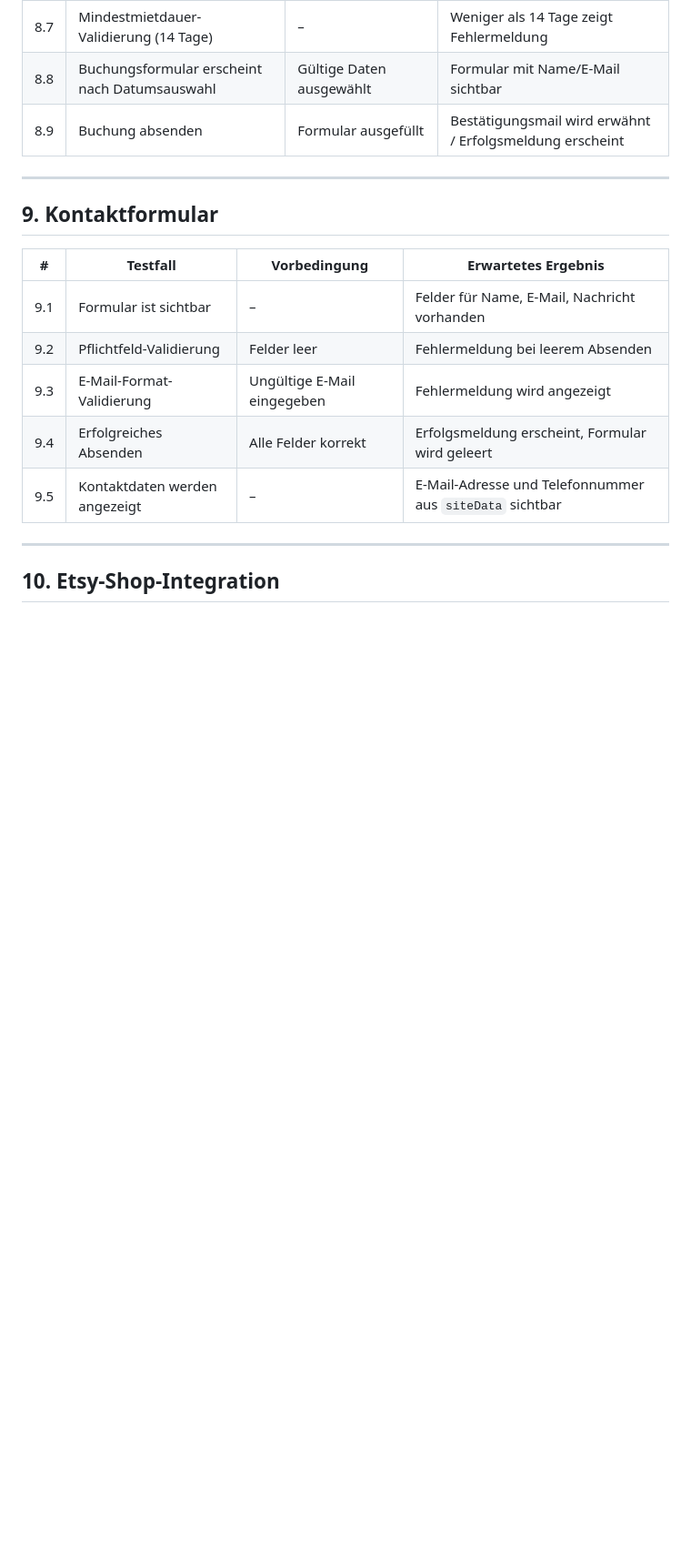
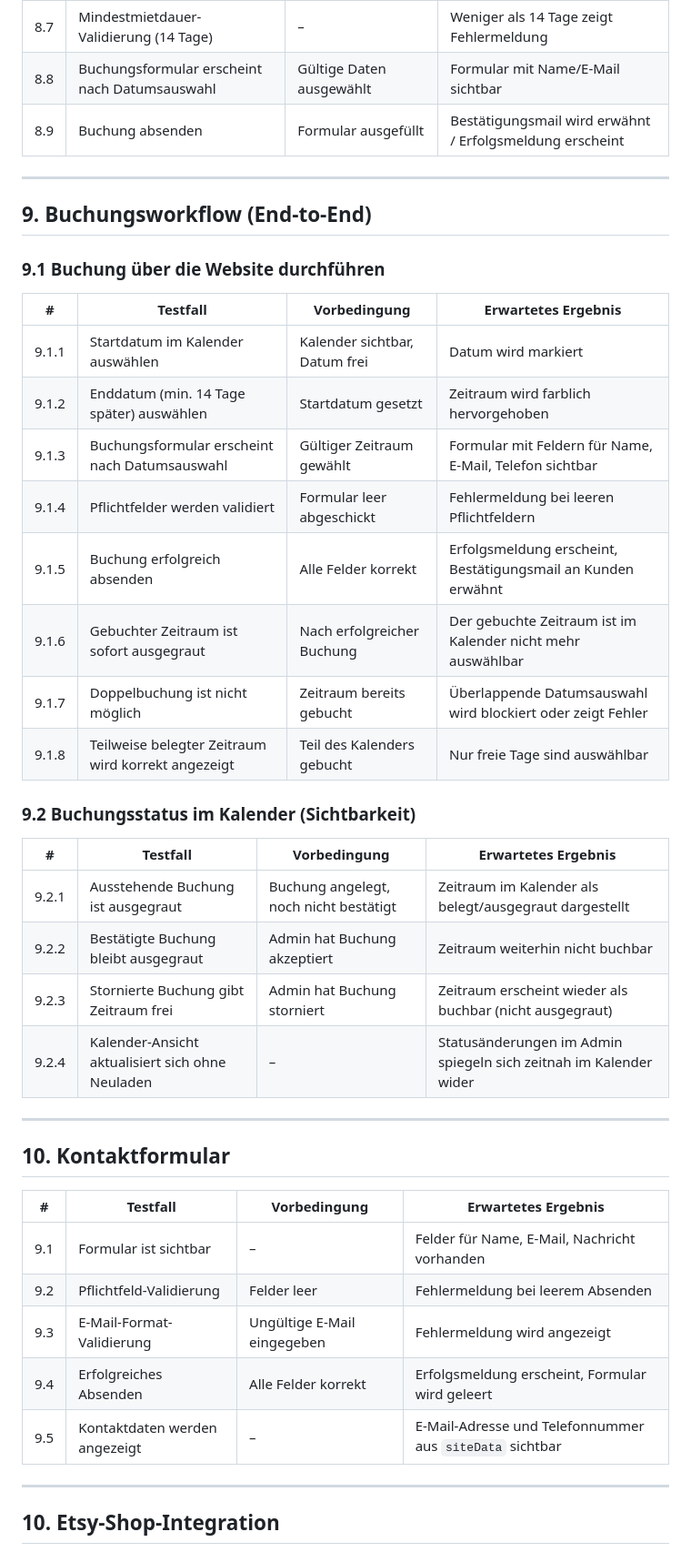
Before and after one commit to ckrauser90/elimente, a Markdown page: e2e-tests.md, the part around one of its changes. Shown at 91% size. Rendered like a GitHub page; blank space fills up the shorter version.

```diff
--- a/e2e-tests.md
+++ b/e2e-tests.md
@@ -107,7 +107,33 @@ Da die Website aktuell keine automatisierten E2E-Tests besitzt, listet dieses Do
 
 ---
 
-## 9. Kontaktformular
+## 9. Buchungsworkflow (End-to-End)
+
+### 9.1 Buchung über die Website durchführen
+
+| # | Testfall | Vorbedingung | Erwartetes Ergebnis |
+|---|----------|--------------|---------------------|
+| 9.1.1 | Startdatum im Kalender auswählen | Kalender sichtbar, Datum frei | Datum wird markiert |
+| 9.1.2 | Enddatum (min. 14 Tage später) auswählen | Startdatum gesetzt | Zeitraum wird farblich hervorgehoben |
+| 9.1.3 | Buchungsformular erscheint nach Datumsauswahl | Gültiger Zeitraum gewählt | Formular mit Feldern für Name, E-Mail, Telefon sichtbar |
+| 9.1.4 | Pflichtfelder werden validiert | Formular leer abgeschickt | Fehlermeldung bei leeren Pflichtfeldern |
+| 9.1.5 | Buchung erfolgreich absenden | Alle Felder korrekt | Erfolgsmeldung erscheint, Bestätigungsmail an Kunden erwähnt |
+| 9.1.6 | Gebuchter Zeitraum ist sofort ausgegraut | Nach erfolgreicher Buchung | Der gebuchte Zeitraum ist im Kalender nicht mehr auswählbar |
+| 9.1.7 | Doppelbuchung ist nicht möglich | Zeitraum bereits gebucht | Überlappende Datumsauswahl wird blockiert oder zeigt Fehler |
+| 9.1.8 | Teilweise belegter Zeitraum wird korrekt angezeigt | Teil des Kalenders gebucht | Nur freie Tage sind auswählbar |
+
+### 9.2 Buchungsstatus im Kalender (Sichtbarkeit)
+
+| # | Testfall | Vorbedingung | Erwartetes Ergebnis |
+|---|----------|--------------|---------------------|
+| 9.2.1 | Ausstehende Buchung ist ausgegraut | Buchung angelegt, noch nicht bestätigt | Zeitraum im Kalender als belegt/ausgegraut dargestellt |
+| 9.2.2 | Bestätigte Buchung bleibt ausgegraut | Admin hat Buchung akzeptiert | Zeitraum weiterhin nicht buchbar |
+| 9.2.3 | Stornierte Buchung gibt Zeitraum frei | Admin hat Buchung storniert | Zeitraum erscheint wieder als buchbar (nicht ausgegraut) |
+| 9.2.4 | Kalender-Ansicht aktualisiert sich ohne Neuladen | – | Statusänderungen im Admin spiegeln sich zeitnah im Kalender wider |
+
+---
+
+## 10. Kontaktformular
 
 | # | Testfall | Vorbedingung | Erwartetes Ergebnis |
 |---|----------|--------------|---------------------|
```
Also changed, not shown: other parts of e2e-tests.md (+9 -6 lines).
